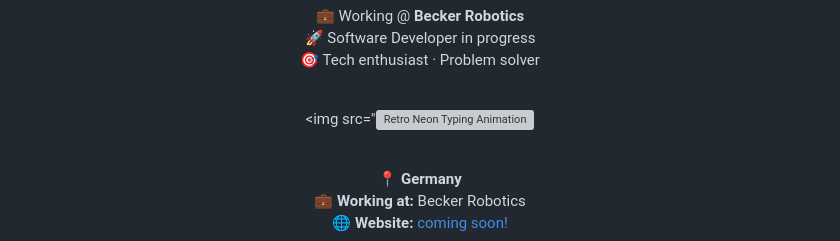
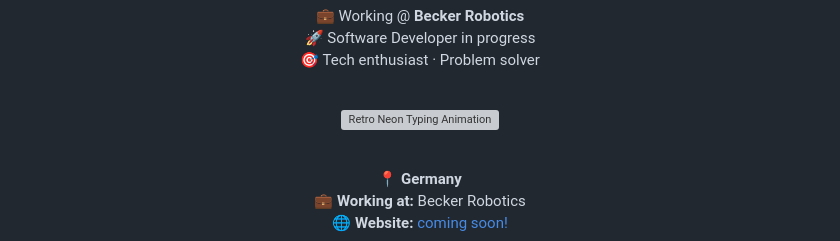
Before and after one commit to GDayIT/GDayIT, a Markdown page: README.md, the part around the change. Rendered like a GitHub page; grey boxes are pictures that could not be loaded.

```diff
--- a/README.md
+++ b/README.md
@@ -14,7 +14,7 @@
 <br>
 
 <!-- Retro Neon Typing Animation lokal -->
-<img src="<img src="https://github.com/GDayIT/GDayIT/releases/download/a%2B%2B/retro_typing_cyberpunk-ezgif.com-optimize.gif"
+<img src="https://github.com/GDayIT/GDayIT/releases/download/a%2B%2B/retro_typing_cyberpunk-ezgif.com-optimize.gif"
      style="max-width:100%;"
      alt="Retro Neon Typing Animation"
 />
```
